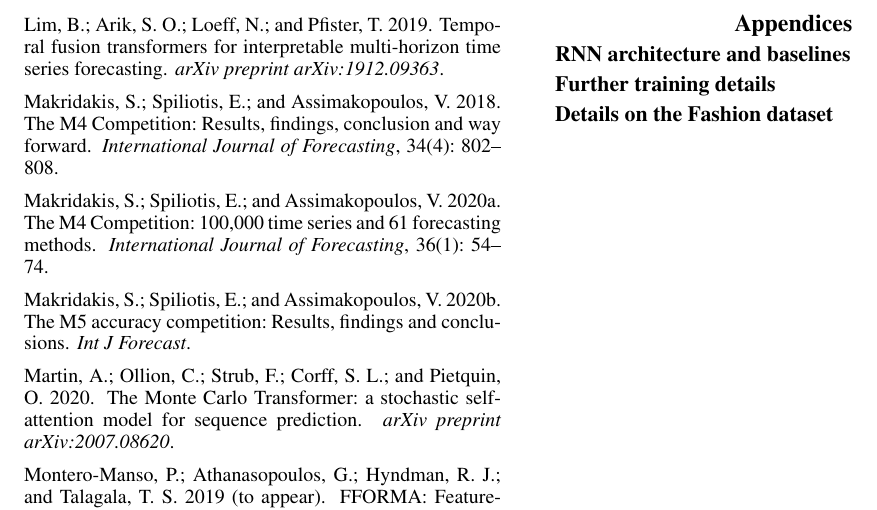
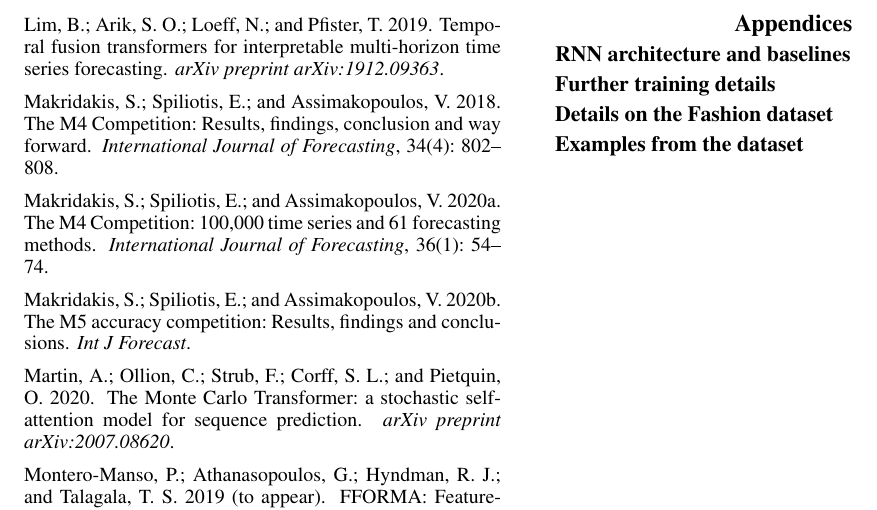
Before and after one commit to sylvainlc/21-hybridmodel, a LaTeX paper (hybridmodel.tex): part of page 8 of 8, cut so that both start at the same text. Compiled offline with pdfLaTeX.

```diff
--- a/hybridmodel.tex
+++ b/hybridmodel.tex
@@ -544,4 +544,7 @@
 \subsection{Details on the Fashion dataset}
 \label{section:dataset_details}
 
+\subsection{Examples from the dataset}
+\label{section:examples}
+
 \end{document}
```
